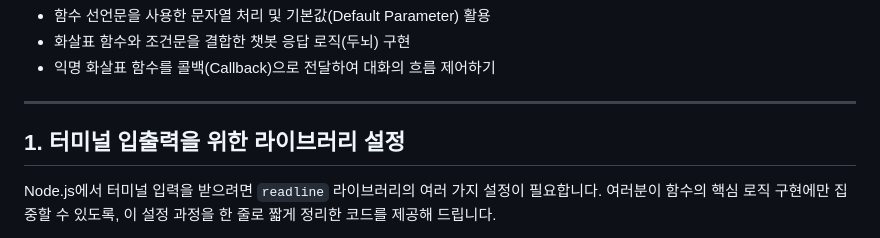
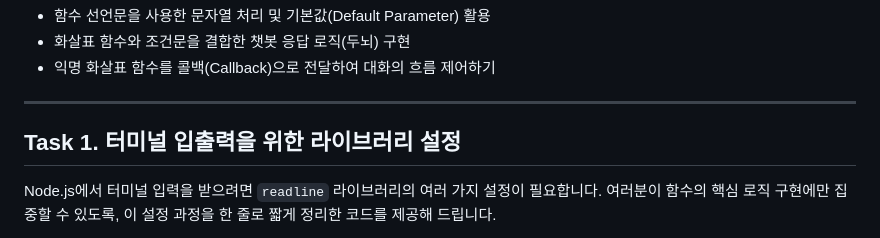
Before and after one commit to YeongGyu1110/JS-for-Beginners, a Markdown page: content/chapter05/05.md, the part around the change. Rendered like a GitHub page.

Commit message:
docs: 챕터5 5번 문서 1번 작업 타이틀에 'Task'를 붙인다

```diff
--- a/content/chapter05/05.md
+++ b/content/chapter05/05.md
@@ -24,7 +24,7 @@
 
 ---
 
-## 1. 터미널 입출력을 위한 라이브러리 설정
+## Task 1. 터미널 입출력을 위한 라이브러리 설정
 
 Node.js에서 터미널 입력을 받으려면 `readline` 라이브러리의 여러 가지 설정이 필요합니다. 여러분이 함수의 핵심 로직 구현에만 집중할 수 있도록, 이 설정 과정을 한 줄로 짧게 정리한 코드를 제공해 드립니다.
 
```
